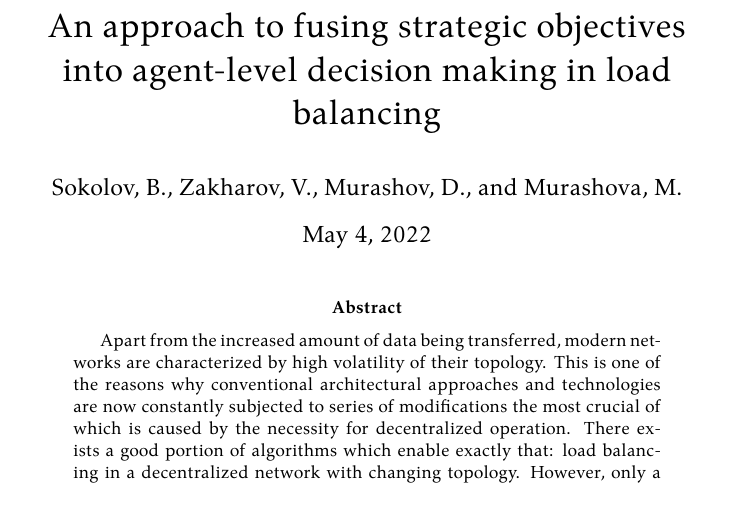
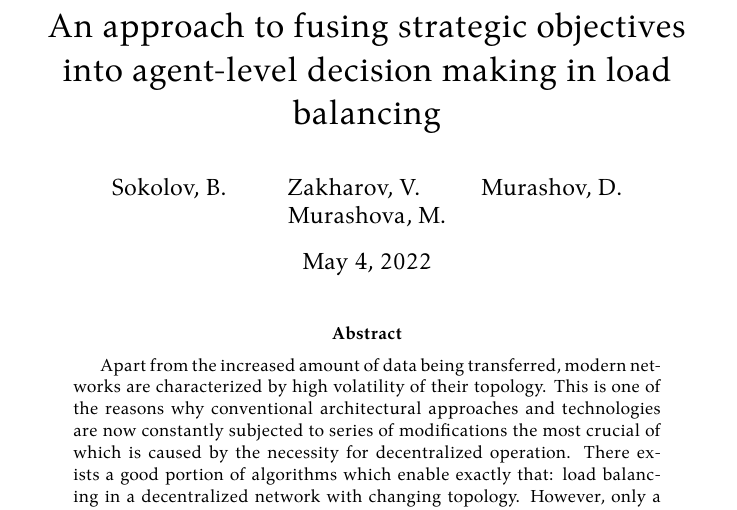
Before and after one commit to damurashov/Paper-load-balance-data-fusion-May-2022, a LaTeX paper (main.tex): part of page 1 of 11, cut so that both start at the same text. Compiled offline with XeLaTeX.

Commit message:
[:main] Bug | Syntax

```diff
--- a/main.tex
+++ b/main.tex
@@ -1,6 +1,6 @@
 \documentclass{article}
 
-\author{Sokolov, B., Zakharov, V., Murashov, D., and Murashova, M.}
+\author{Sokolov, B. \and Zakharov, V. \and Murashov, D. \and Murashova, M.}
 
 \title{An approach to fusing strategic objectives into agent-level decision making in load balancing}
 \usepackage[colorinlistoftodos]{todonotes}
```
